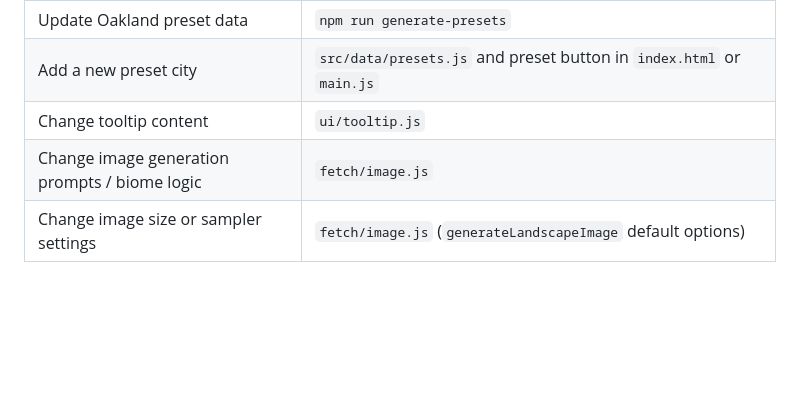
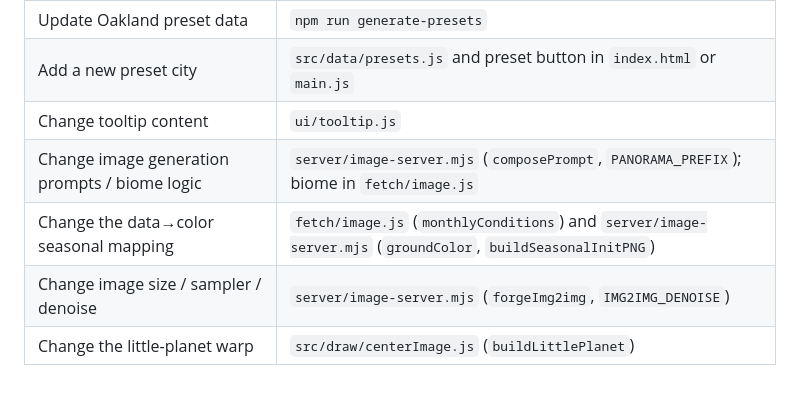
Before and after one commit to bobadams/Wheel-of-the-year, a Markdown page: CLAUDE.md, the part around one of its changes. Rendered like a GitHub page; blank space fills up the shorter version.

```diff
--- a/CLAUDE.md
+++ b/CLAUDE.md
@@ -323,5 +342,7 @@ There is no test suite. The project has no test runner, no test files, and no CI
 | Update Oakland preset data | `npm run generate-presets` |
 | Add a new preset city | `src/data/presets.js` and preset button in `index.html` or `main.js` |
 | Change tooltip content | `ui/tooltip.js` |
-| Change image generation prompts / biome logic | `fetch/image.js` |
-| Change image size or sampler settings | `fetch/image.js` (`generateLandscapeImage` default options) |
+| Change image generation prompts / biome logic | `server/image-server.mjs` (`composePrompt`, `PANORAMA_PREFIX`); biome in `fetch/image.js` |
+| Change the data→color seasonal mapping | `fetch/image.js` (`monthlyConditions`) and `server/image-server.mjs` (`groundColor`, `buildSeasonalInitPNG`) |
+| Change image size / sampler / denoise | `server/image-server.mjs` (`forgeImg2img`, `IMG2IMG_DENOISE`) |
+| Change the little-planet warp | `src/draw/centerImage.js` (`buildLittlePlanet`) |
```
Also changed, not shown: other parts of CLAUDE.md (+40 -21 lines).
